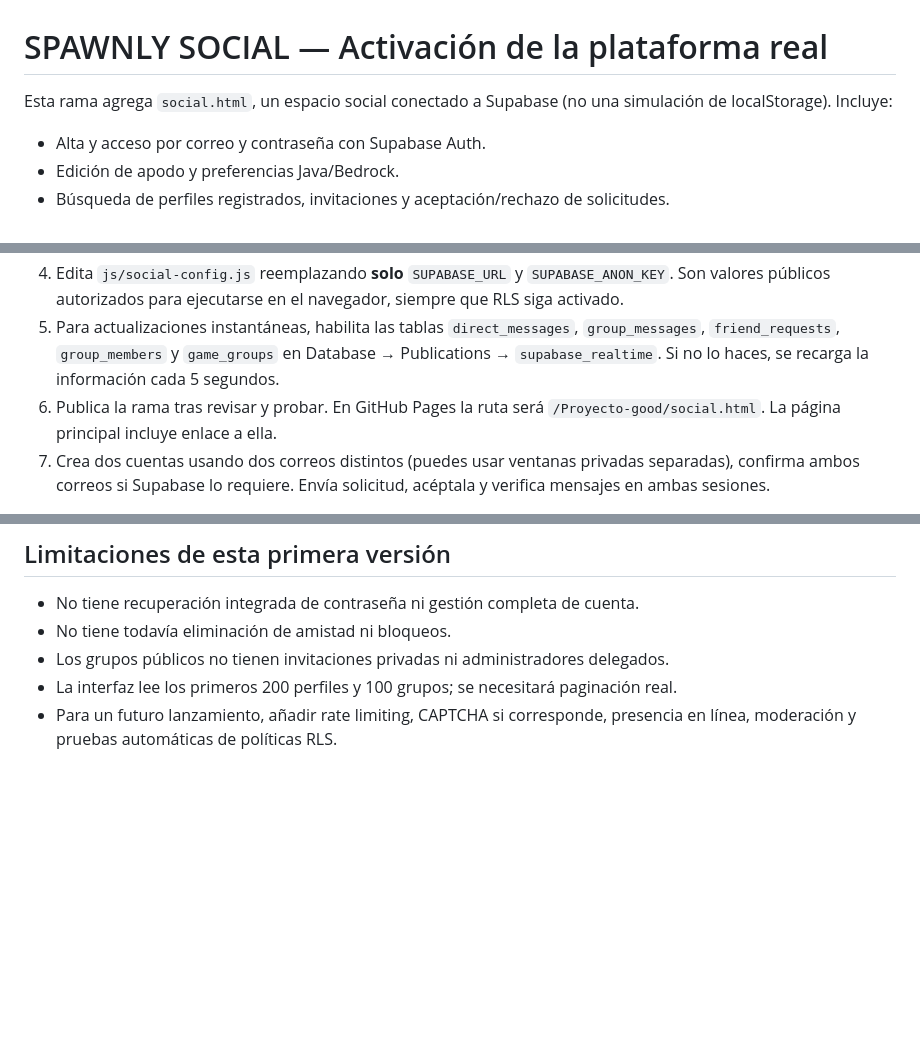
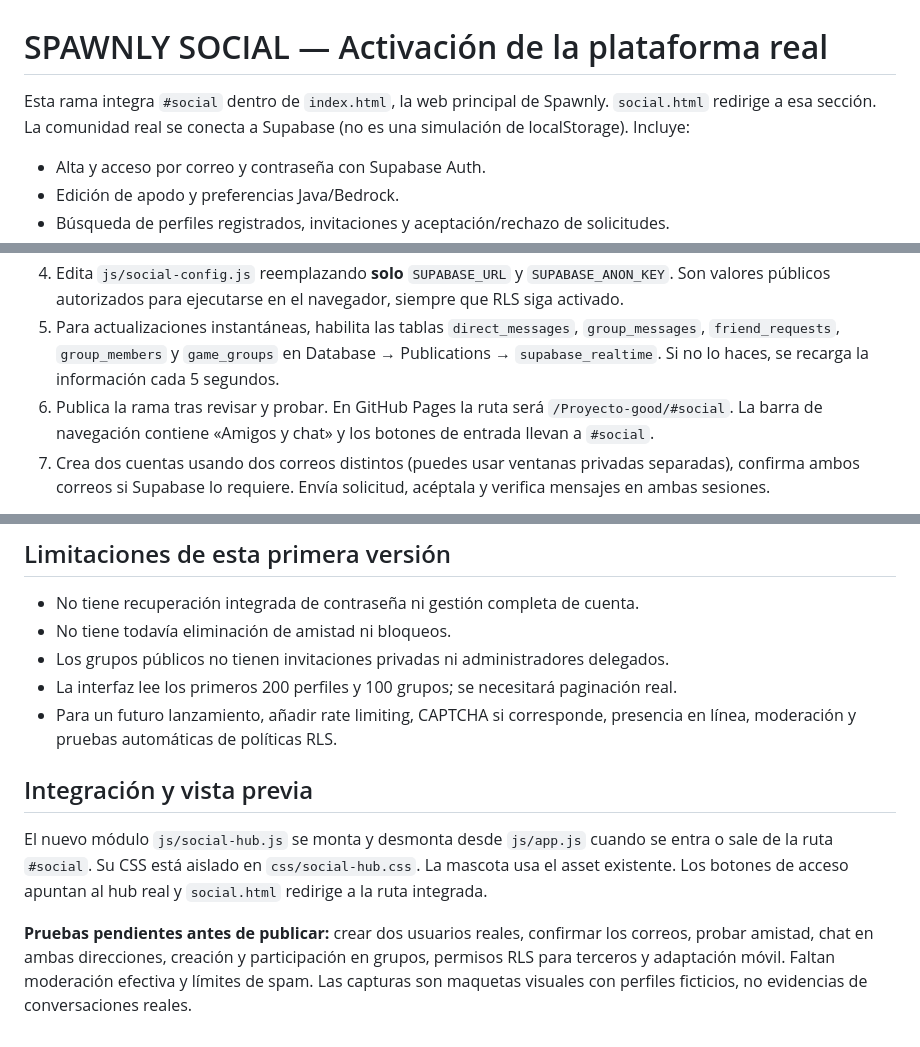
Before and after one commit to josephguave2009-bit/Proyecto-good, a Markdown page: SOCIAL_SETUP.md, 3 parts joined by grey strips. GitHub-like rendering; blank space fills up the shorter version.

Commit message:
Document integrated SPA route and remaining security tests

```diff
--- a/SOCIAL_SETUP.md
+++ b/SOCIAL_SETUP.md
@@ -1,6 +1,6 @@
 # SPAWNLY SOCIAL — Activación de la plataforma real
 
-Esta rama agrega `social.html`, un espacio social conectado a Supabase (no una simulación de localStorage). Incluye:
+Esta rama integra `#social` dentro de `index.html`, la web principal de Spawnly. `social.html` redirige a esa sección. La comunidad real se conecta a Supabase (no es una simulación de localStorage). Incluye:
 - Alta y acceso por correo y contraseña con Supabase Auth.
 - Edición de apodo y preferencias Java/Bedrock.
 - Búsqueda de perfiles registrados, invitaciones y aceptación/rechazo de solicitudes.
@@ -16,7 +16,7 @@ Esta rama agrega `social.html`, un espacio social conectado a Supabase (no una s
 3. En Supabase → Authentication → URL Configuration, configura **Site URL** como `https://josephguave2009-bit.github.io/Proyecto-good/` y agrega `https://josephguave2009-bit.github.io/Proyecto-good/social.html` en Redirect URLs.
 4. Edita `js/social-config.js` reemplazando **solo** `SUPABASE_URL` y `SUPABASE_ANON_KEY`. Son valores públicos autorizados para ejecutarse en el navegador, siempre que RLS siga activado.
 5. Para actualizaciones instantáneas, habilita las tablas `direct_messages`, `group_messages`, `friend_requests`, `group_members` y `game_groups` en Database → Publications → `supabase_realtime`. Si no lo haces, se recarga la información cada 5 segundos.
-6. Publica la rama tras revisar y probar. En GitHub Pages la ruta será `/Proyecto-good/social.html`. La página principal incluye enlace a ella.
+6. Publica la rama tras revisar y probar. En GitHub Pages la ruta será `/Proyecto-good/#social`. La barra de navegación contiene «Amigos y chat» y los botones de entrada llevan a `#social`.
 7. Crea dos cuentas usando dos correos distintos (puedes usar ventanas privadas separadas), confirma ambos correos si Supabase lo requiere. Envía solicitud, acéptala y verifica mensajes en ambas sesiones.
 
 **Nota:** GitHub Pages aloja únicamente el frontend; Supabase gestiona las cuentas, base de datos y chat. La web no será funcional en producción hasta configurar y desplegar ambos.
@@ -32,3 +32,9 @@ Esto es una primera base social, no un producto completamente endurecido. Realiz
 - Los grupos públicos no tienen invitaciones privadas ni administradores delegados.
 - La interfaz lee los primeros 200 perfiles y 100 grupos; se necesitará paginación real.
 - Para un futuro lanzamiento, añadir rate limiting, CAPTCHA si corresponde, presencia en línea, moderación y pruebas automáticas de políticas RLS.
+
+## Integración y vista previa
+
+El nuevo módulo `js/social-hub.js` se monta y desmonta desde `js/app.js` cuando se entra o sale de la ruta `#social`. Su CSS está aislado en `css/social-hub.css`. La mascota usa el asset existente. Los botones de acceso apuntan al hub real y `social.html` redirige a la ruta integrada.
+
+**Pruebas pendientes antes de publicar:** crear dos usuarios reales, confirmar los correos, probar amistad, chat en ambas direcciones, creación y participación en grupos, permisos RLS para terceros y adaptación móvil. Faltan moderación efectiva y límites de spam. Las capturas son maquetas visuales con perfiles ficticios, no evidencias de conversaciones reales.
```
